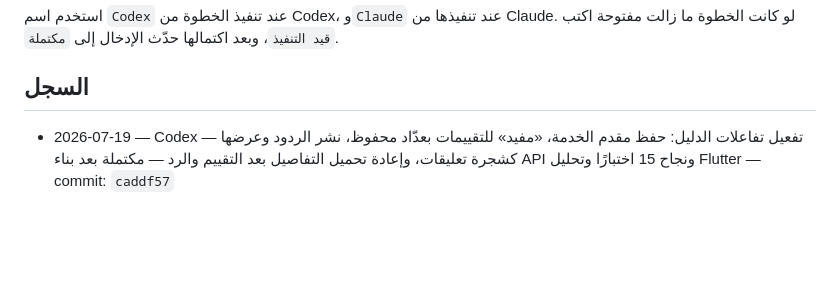
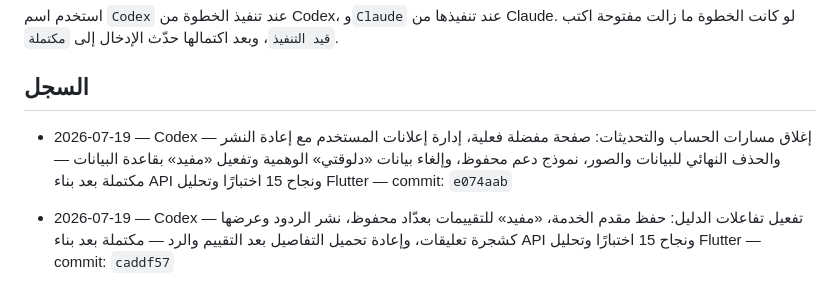
Before and after one commit to aarheemfrj/henaqena, a Markdown page: PROJECT_ACTIVITY_LOG.md, the part around the change. Drawn GitHub-style; blank space fills up the shorter version.

Commit message:
docs: log account workflow completion

```diff
--- a/PROJECT_ACTIVITY_LOG.md
+++ b/PROJECT_ACTIVITY_LOG.md
@@ -11,6 +11,8 @@
 استخدم اسم `Codex` عند تنفيذ الخطوة من Codex، و`Claude` عند تنفيذها من Claude. لو كانت الخطوة ما زالت مفتوحة اكتب `قيد التنفيذ`، وبعد اكتمالها حدّث الإدخال إلى `مكتملة`.
 
 ## السجل
+
+- 2026-07-19 — Codex — إغلاق مسارات الحساب والتحديثات: صفحة مفضلة فعلية، إدارة إعلانات المستخدم مع إعادة النشر والحذف النهائي للبيانات والصور، نموذج دعم محفوظ، وإلغاء بيانات «دلوقتي» الوهمية وتفعيل «مفيد» بقاعدة البيانات — مكتملة بعد بناء API ونجاح 15 اختبارًا وتحليل Flutter — commit: `e074aab`
 
 - 2026-07-19 — Codex — تفعيل تفاعلات الدليل: حفظ مقدم الخدمة، «مفيد» للتقييمات بعدّاد محفوظ، نشر الردود وعرضها كشجرة تعليقات، وإعادة تحميل التفاصيل بعد التقييم والرد — مكتملة بعد بناء API ونجاح 15 اختبارًا وتحليل Flutter — commit: `caddf57`
 
```
